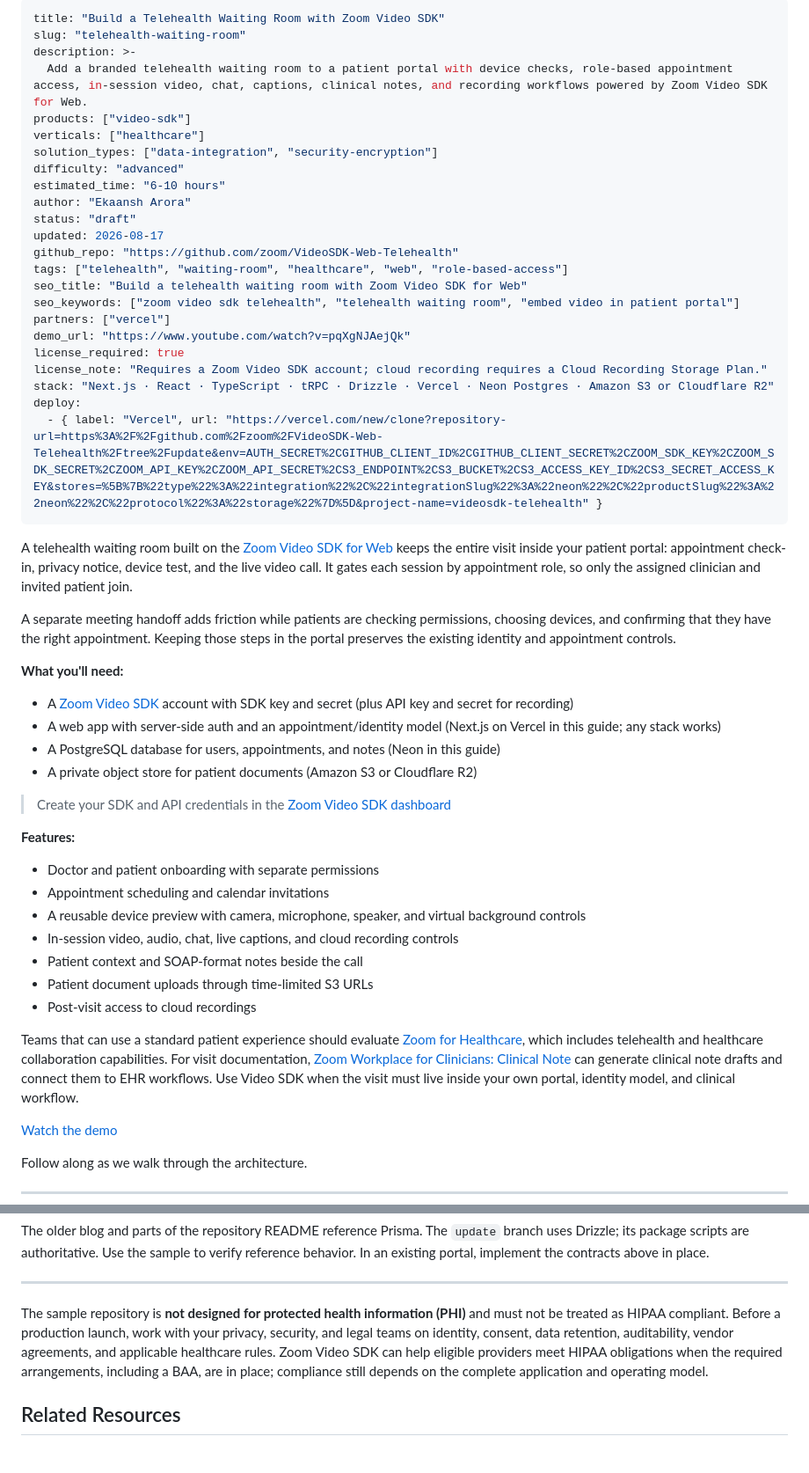
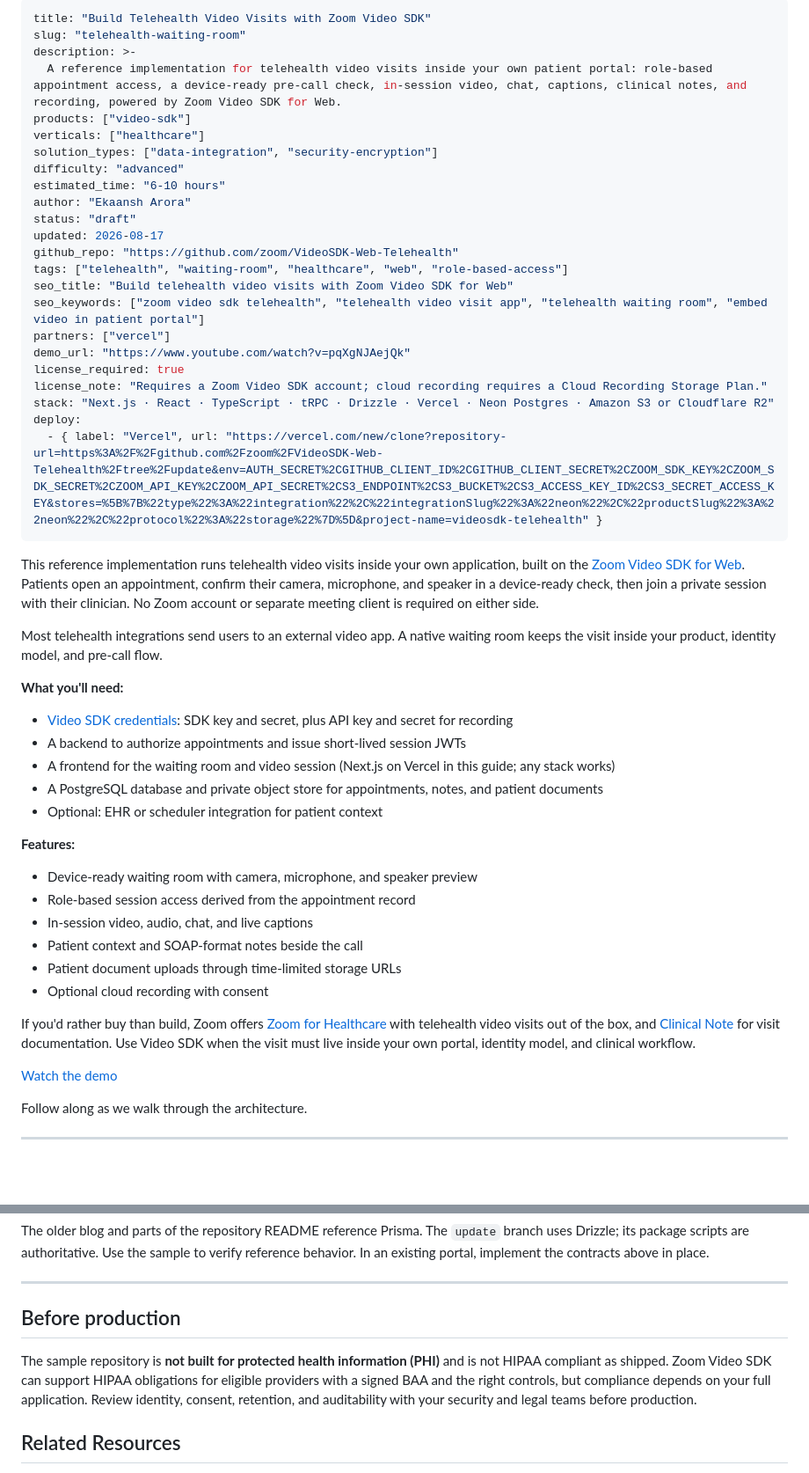
Before and after one commit to zoom/blueprints, a Markdown page: blueprints/telehealth-waiting-room/index.md, 2 parts joined by grey strips. Shown at 88% size. Rendered like a GitHub page; folded sections open; blank space fills up the shorter version.

Commit message:
feat: content edit

```diff
--- a/blueprints/telehealth-waiting-room/index.md
+++ b/blueprints/telehealth-waiting-room/index.md
@@ -1,8 +1,8 @@
 ---
-title: "Build a Telehealth Waiting Room with Zoom Video SDK"
+title: "Build Telehealth Video Visits with Zoom Video SDK"
 slug: "telehealth-waiting-room"
 description: >-
-  Add a branded telehealth waiting room to a patient portal with device checks, role-based appointment access, in-session video, chat, captions, clinical notes, and recording workflows powered by Zoom Video SDK for Web.
+  A reference implementation for telehealth video visits inside your own patient portal: role-based appointment access, a device-ready pre-call check, in-session video, chat, captions, clinical notes, and recording, powered by Zoom Video SDK for Web.
 products: ["video-sdk"]
 verticals: ["healthcare"]
 solution_types: ["data-integration", "security-encryption"]
@@ -13,8 +13,8 @@ status: "draft"
 updated: 2026-08-17
 github_repo: "https://github.com/zoom/VideoSDK-Web-Telehealth"
 tags: ["telehealth", "waiting-room", "healthcare", "web", "role-based-access"]
-seo_title: "Build a telehealth waiting room with Zoom Video SDK for Web"
-seo_keywords: ["zoom video sdk telehealth", "telehealth waiting room", "embed video in patient portal"]
+seo_title: "Build telehealth video visits with Zoom Video SDK for Web"
+seo_keywords: ["zoom video sdk telehealth", "telehealth video visit app", "telehealth waiting room", "embed video in patient portal"]
 partners: ["vercel"]
 demo_url: "https://www.youtube.com/watch?v=pqXgNJAejQk"
 license_required: true
@@ -24,31 +24,28 @@ deploy:
   - { label: "Vercel", url: "https://vercel.com/new/clone?repository-url=https%3A%2F%2Fgithub.com%2Fzoom%2FVideoSDK-Web-Telehealth%2Ftree%2Fupdate&env=AUTH_SECRET%2CGITHUB_CLIENT_ID%2CGITHUB_CLIENT_SECRET%2CZOOM_SDK_KEY%2CZOOM_SDK_SECRET%2CZOOM_API_KEY%2CZOOM_API_SECRET%2CS3_ENDPOINT%2CS3_BUCKET%2CS3_ACCESS_KEY_ID%2CS3_SECRET_ACCESS_KEY&stores=%5B%7B%22type%22%3A%22integration%22%2C%22integrationSlug%22%3A%22neon%22%2C%22productSlug%22%3A%22neon%22%2C%22protocol%22%3A%22storage%22%7D%5D&project-name=videosdk-telehealth" }
 ---
 
-A telehealth waiting room built on the [Zoom Video SDK for Web](https://developers.zoom.us/docs/video-sdk/web/) keeps the entire visit inside your patient portal: appointment check-in, privacy notice, device test, and the live video call. It gates each session by appointment role, so only the assigned clinician and invited patient join.
+This reference implementation runs telehealth video visits inside your own application, built on the [Zoom Video SDK for Web](https://developers.zoom.us/docs/video-sdk/web/). Patients open an appointment, confirm their camera, microphone, and speaker in a device-ready check, then join a private session with their clinician. No Zoom account or separate meeting client is required on either side.
 
-A separate meeting handoff adds friction while patients are checking permissions, choosing devices, and confirming that they have the right appointment. Keeping those steps in the portal preserves the existing identity and appointment controls.
+Most telehealth integrations send users to an external video app. A native waiting room keeps the visit inside your product, identity model, and pre-call flow.
 
 **What you'll need:**
 
-- A [Zoom Video SDK](https://developers.zoom.us/docs/video-sdk/get-credentials/) account with SDK key and secret (plus API key and secret for recording)
-- A web app with server-side auth and an appointment/identity model (Next.js on Vercel in this guide; any stack works)
-- A PostgreSQL database for users, appointments, and notes (Neon in this guide)
-- A private object store for patient documents (Amazon S3 or Cloudflare R2)
-
-> Create your SDK and API credentials in the [Zoom Video SDK dashboard](https://developers.zoom.us/docs/video-sdk/get-credentials/)
+- [Video SDK credentials](https://developers.zoom.us/docs/video-sdk/get-credentials/): SDK key and secret, plus API key and secret for recording
+- A backend to authorize appointments and issue short-lived session JWTs
+- A frontend for the waiting room and video session (Next.js on Vercel in this guide; any stack works)
+- A PostgreSQL database and private object store for appointments, notes, and patient documents
+- Optional: EHR or scheduler integration for patient context
 
 **Features:**
 
-- Doctor and patient onboarding with separate permissions
-- Appointment scheduling and calendar invitations
-- A reusable device preview with camera, microphone, speaker, and virtual background controls
-- In-session video, audio, chat, live captions, and cloud recording controls
+- Device-ready waiting room with camera, microphone, and speaker preview
+- Role-based session access derived from the appointment record
+- In-session video, audio, chat, and live captions
 - Patient context and SOAP-format notes beside the call
-- Patient document uploads through time-limited S3 URLs
-- Post-visit access to cloud recordings
+- Patient document uploads through time-limited storage URLs
+- Optional cloud recording with consent
 
-
-Teams that can use a standard patient experience should evaluate [Zoom for Healthcare](https://www.zoom.com/en/industry/healthcare/), which includes telehealth and healthcare collaboration capabilities. For visit documentation, [Zoom Workplace for Clinicians: Clinical Note](https://www.zoom.com/en/industry/healthcare/solutions/clinical-notes/) can generate clinical note drafts and connect them to EHR workflows. Use Video SDK when the visit must live inside your own portal, identity model, and clinical workflow.
+If you'd rather buy than build, Zoom offers [Zoom for Healthcare](https://www.zoom.com/en/industry/healthcare/) with telehealth video visits out of the box, and [Clinical Note](https://www.zoom.com/en/industry/healthcare/solutions/clinical-notes/) for visit documentation. Use Video SDK when the visit must live inside your own portal, identity model, and clinical workflow.
 
 [Watch the demo](https://www.youtube.com/watch?v=pqXgNJAejQk)
 
@@ -279,7 +276,9 @@ The older blog and parts of the repository README reference Prisma. The `update`
 
 ---
 
-The sample repository is **not designed for protected health information (PHI)** and must not be treated as HIPAA compliant. Before a production launch, work with your privacy, security, and legal teams on identity, consent, data retention, auditability, vendor agreements, and applicable healthcare rules. Zoom Video SDK can help eligible providers meet HIPAA obligations when the required arrangements, including a BAA, are in place; compliance still depends on the complete application and operating model.
+## Before production
+
+The sample repository is **not built for protected health information (PHI)** and is not HIPAA compliant as shipped. Zoom Video SDK can support HIPAA obligations for eligible providers with a signed BAA and the right controls, but compliance depends on your full application. Review identity, consent, retention, and auditability with your security and legal teams before production.
 
 ## Related Resources
 
```
